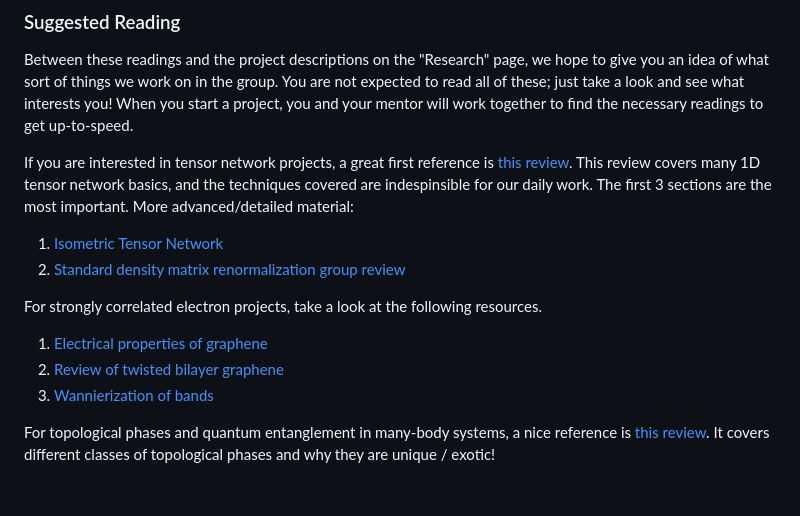
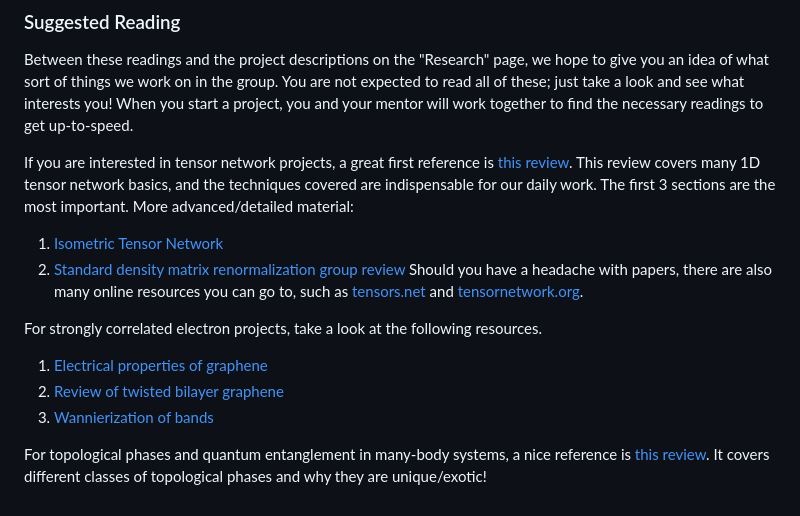
Before and after one commit to mikezaletel/zaletelgroupwebsite, a Markdown page: undergrads.md, the part around the change. Rendered like a GitHub page.

Commit message:
Update undergrads.md
Add some possibly useful tensor network websites

```diff
--- a/undergrads.md
+++ b/undergrads.md
@@ -22,14 +22,15 @@ Please see the "How to Join" page for guidance on how to get involved in researc
 ### Suggested Reading
 Between these readings and the project descriptions on the "Research" page, we hope to give you an idea of what sort of things we work on in the group. You are not expected to read all of these; just take a look and see what interests you! When you start a project, you and your mentor will work together to find the necessary readings to get up-to-speed.
 
-If you are interested in tensor network projects, a great first reference is [this review](https://scipost.org/SciPostPhysLectNotes.5). This review covers many 1D tensor network basics, and the techniques covered are indespinsible for our daily work. The first 3 sections are the most important.
+If you are interested in tensor network projects, a great first reference is [this review](https://scipost.org/SciPostPhysLectNotes.5). This review covers many 1D tensor network basics, and the techniques covered are indispensable for our daily work. The first 3 sections are the most important.
 More advanced/detailed material:
 1. [Isometric Tensor Network](https://arxiv.org/abs/2112.08394)
 2. [Standard density matrix renormalization group review](https://arxiv.org/abs/1008.3477)
+Should you have a headache with papers, there are also many online resources you can go to, such as [tensors.net](https://www.tensors.net/) and [tensornetwork.org](https://tensornetwork.org/).
 
 For strongly correlated electron projects, take a look at the following resources.
 1. [Electrical properties of graphene](https://arxiv.org/abs/0709.1163)
 2. [Review of twisted bilayer graphene](https://arxiv.org/abs/2105.08858)
 3. [Wannierization of bands](https://journals.aps.org/rmp/abstract/10.1103/RevModPhys.84.1419)
 
-For topological phases and quantum entanglement in many-body systems, a nice reference is [this review](https://arxiv.org/abs/1610.03911). It covers different classes of topological phases and why they are unique / exotic!
+For topological phases and quantum entanglement in many-body systems, a nice reference is [this review](https://arxiv.org/abs/1610.03911). It covers different classes of topological phases and why they are unique/exotic!
```
